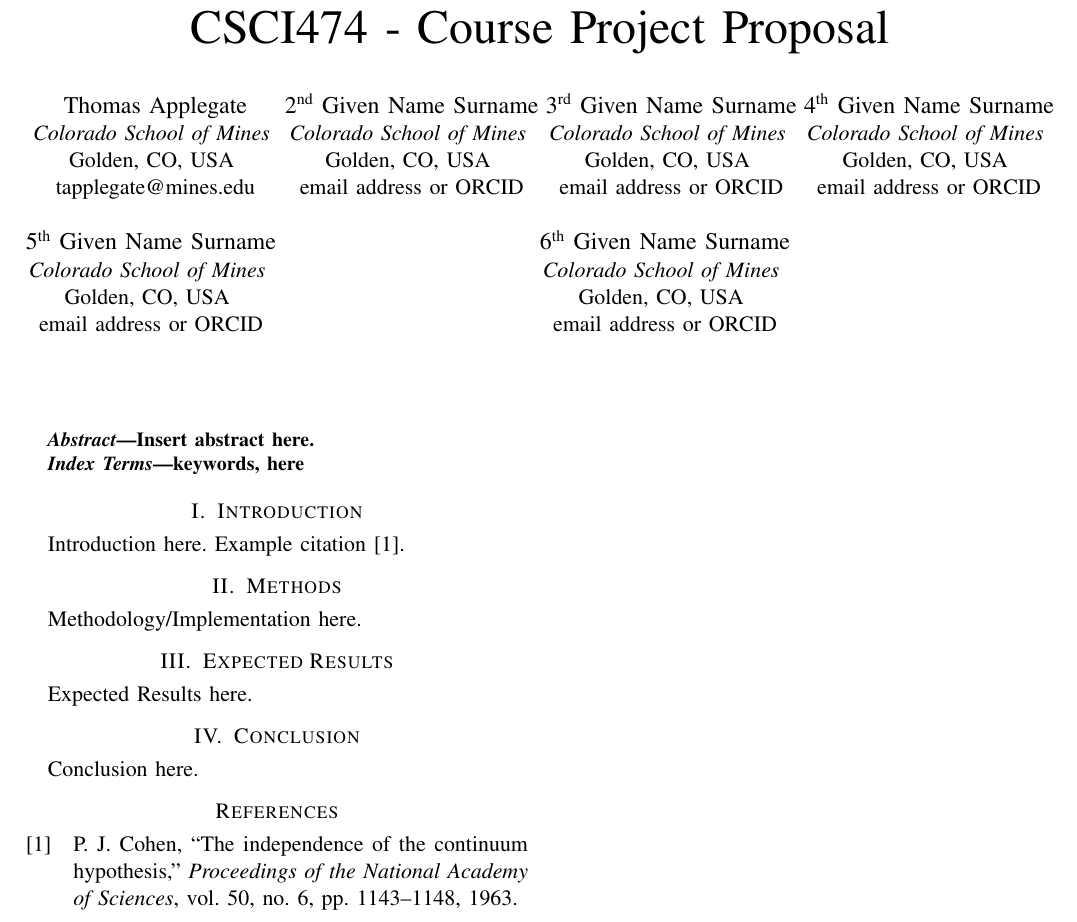
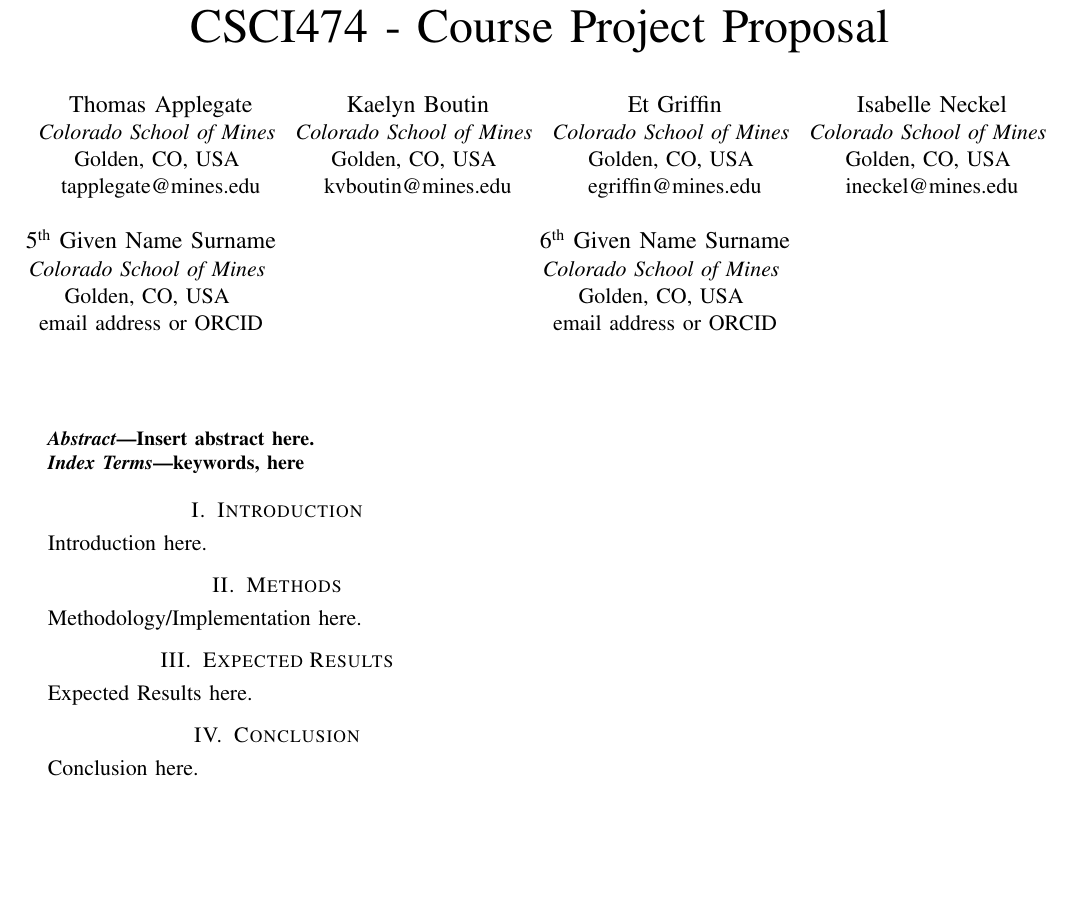
Before and after one commit to Thomas-Applegate/CSCI474-CourseProject, a LaTeX paper (report/report.tex): part of the page, cut so that both start at the same text, the shorter picture padded with empty space. Compiled offline with pdfLaTeX.

Commit message:
add names

```diff
--- a/report/report.tex
+++ b/report/report.tex
@@ -33,20 +33,20 @@
 Golden, CO, USA \\
 tapplegate@mines.edu}
 \and
-\IEEEauthorblockN{2\textsuperscript{nd} Given Name Surname}
+\IEEEauthorblockN{Kaelyn Boutin}
 \IEEEauthorblockA{\textit{Colorado School of Mines} \\
 Golden, CO, USA \\
-email address or ORCID}
+kvboutin@mines.edu}
 \and
-\IEEEauthorblockN{3\textsuperscript{rd} Given Name Surname}
+\IEEEauthorblockN{Et Griffin}
 \IEEEauthorblockA{\textit{Colorado School of Mines} \\
 Golden, CO, USA \\
-email address or ORCID}
+egriffin@mines.edu}
 \and
-\IEEEauthorblockN{4\textsuperscript{th} Given Name Surname}
+\IEEEauthorblockN{Isabelle Neckel}
 \IEEEauthorblockA{\textit{Colorado School of Mines} \\
 Golden, CO, USA \\
-email address or ORCID}
+ineckel@mines.edu}
 \and
 \IEEEauthorblockN{5\textsuperscript{th} Given Name Surname}
 \IEEEauthorblockA{\textit{Colorado School of Mines} \\
@@ -70,7 +70,7 @@ keywords, here
 \end{IEEEkeywords}
 
 \section{Introduction}
-Introduction here. Example citation \cite{exampleA}.
+Introduction here.
 
 \section{Methods}
 Methodology/Implementation here.
```
Also changed, not shown: report/report.pdf.
